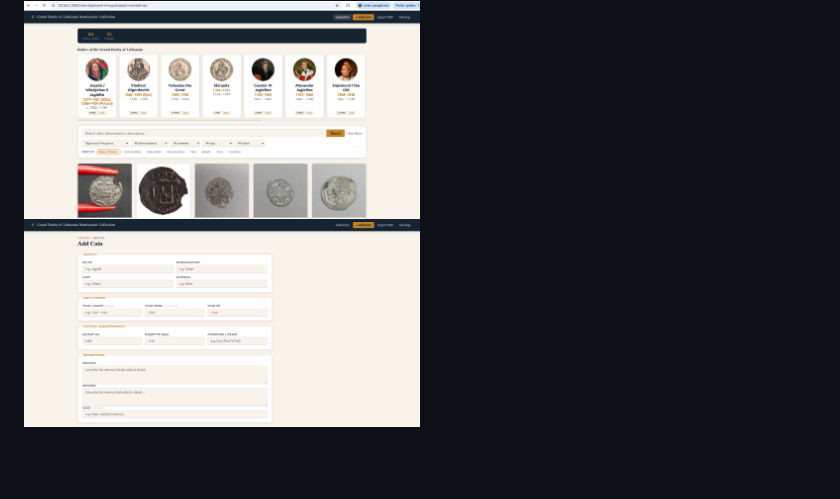
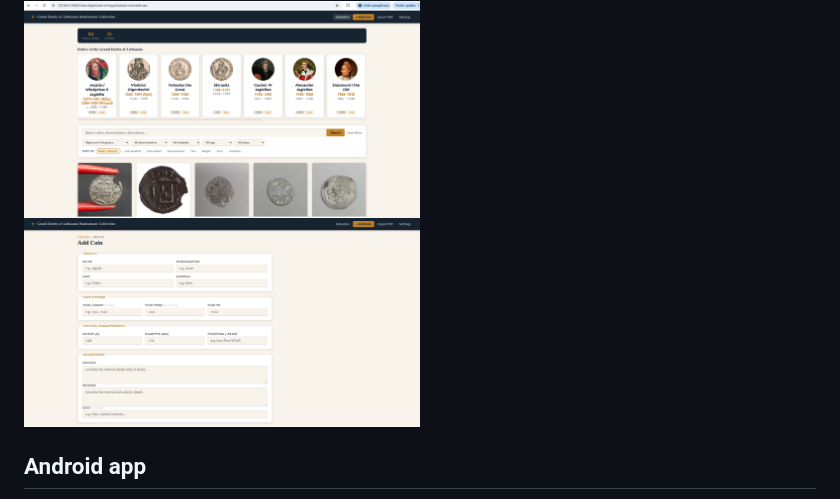
Before and after one commit to povidanius/opengdl, a Markdown page: README.md, the part around one of its changes. Drawn GitHub-style; blank space fills up the shorter version.

```diff
--- a/README.md
+++ b/README.md
@@ -40,4 +40,5 @@ Screenshots (coin images from my personal collection):
 
 <img src="Screenshot%20from%202026-04-30%2022-13-35.png" alt="Example 2" title="Example 2" width="50%">
 
+## Android app
 
```
Also changed, not shown: other parts of README.md (+1 -0 lines).
